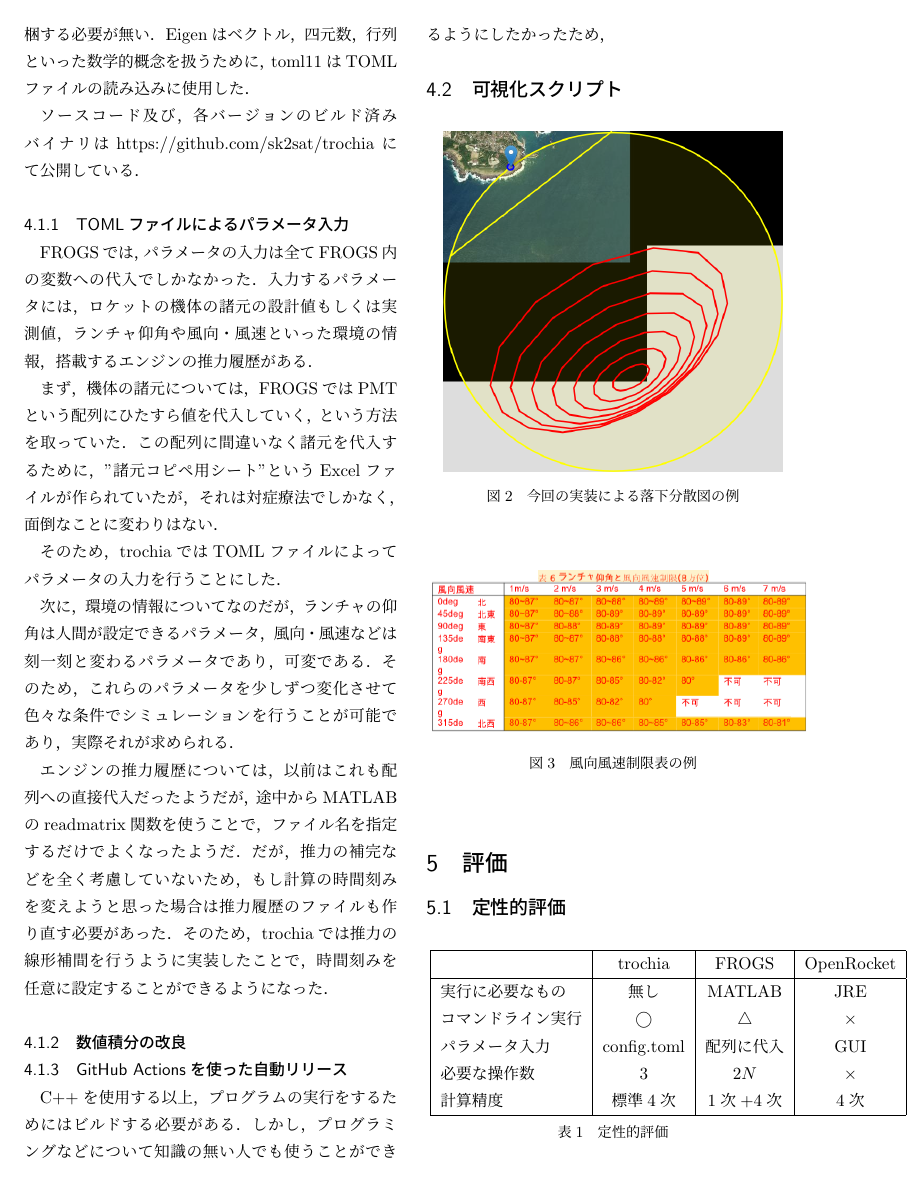
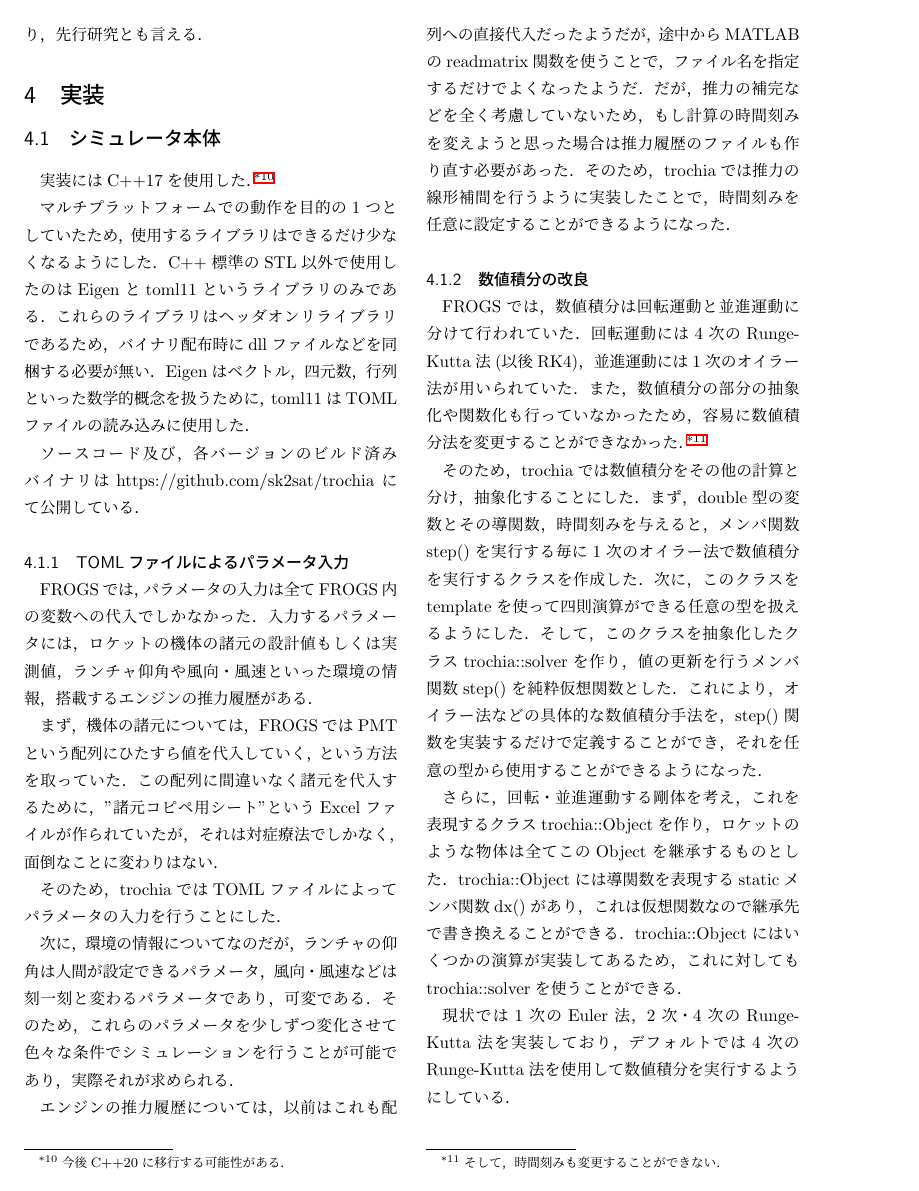
Before and after one commit to sk2sat/sfc, a LaTeX document (wip/2020f/resume.tex): page 3 of 4 before the commit and page 3 of 5 after it. Compiled offline with pLaTeX and dvipdfmx.

Commit message:
[add] solver,github actions

```diff
--- a/wip/2020f/resume.tex
+++ b/wip/2020f/resume.tex
@@ -212,3 +220,29 @@ FROGSではPMTという配列にひたすら値を代入していく，という
 \subsubsection{数値積分の改良}
 % Euler + RK4 -> RK4 or 色々
 
+FROGSでは，数値積分は回転運動と並進運動に分けて行われていた．
+回転運動には4次のRunge-Kutta法(以後RK4)，並進運動には1次のオイラー法が用いられていた．
+また，数値積分の部分の抽象化や関数化も行っていなかったため，
+容易に数値積分法を変更することができなかった．
+\footnote{そして，時間刻みも変更することができない．}
+
+そのため，trochiaでは数値積分をその他の計算と分け，抽象化することにした．
+まず，double型の変数とその導関数，時間刻みを与えると，
+メンバ関数step()を実行する毎に1次のオイラー法で数値積分を実行するクラス
+を作成した．
+次に，このクラスをtemplateを使って四則演算ができる任意の型を扱えるようにした．
+そして，このクラスを抽象化したクラスtrochia::solverを作り，
+値の更新を行うメンバ関数step()を純粋仮想関数とした．
+これにより，オイラー法などの具体的な数値積分手法を，
+step()関数を実装するだけで定義することができ，
+それを任意の型から使用することができるようになった．
+
+さらに，回転・並進運動する剛体を考え，これを表現するクラスtrochia::Objectを作り，
+ロケットのような物体は全てこのObjectを継承するものとした．
+trochia::Objectには導関数を表現するstaticメンバ関数dx()があり，
+これは仮想関数なので継承先で書き換えることができる．
+trochia::Objectにはいくつかの演算が実装してあるため，
+これに対してもtrochia::solverを使うことができる．
+
+現状では1次のEuler法，2次・4次のRunge-Kutta法を実装しており，
+デフォルトでは4次のRunge-Kutta法を使用して数値積分を実行するようにしている．
```
Also changed, not shown: wip/2020f/resume.tex (37 more changed lines).
